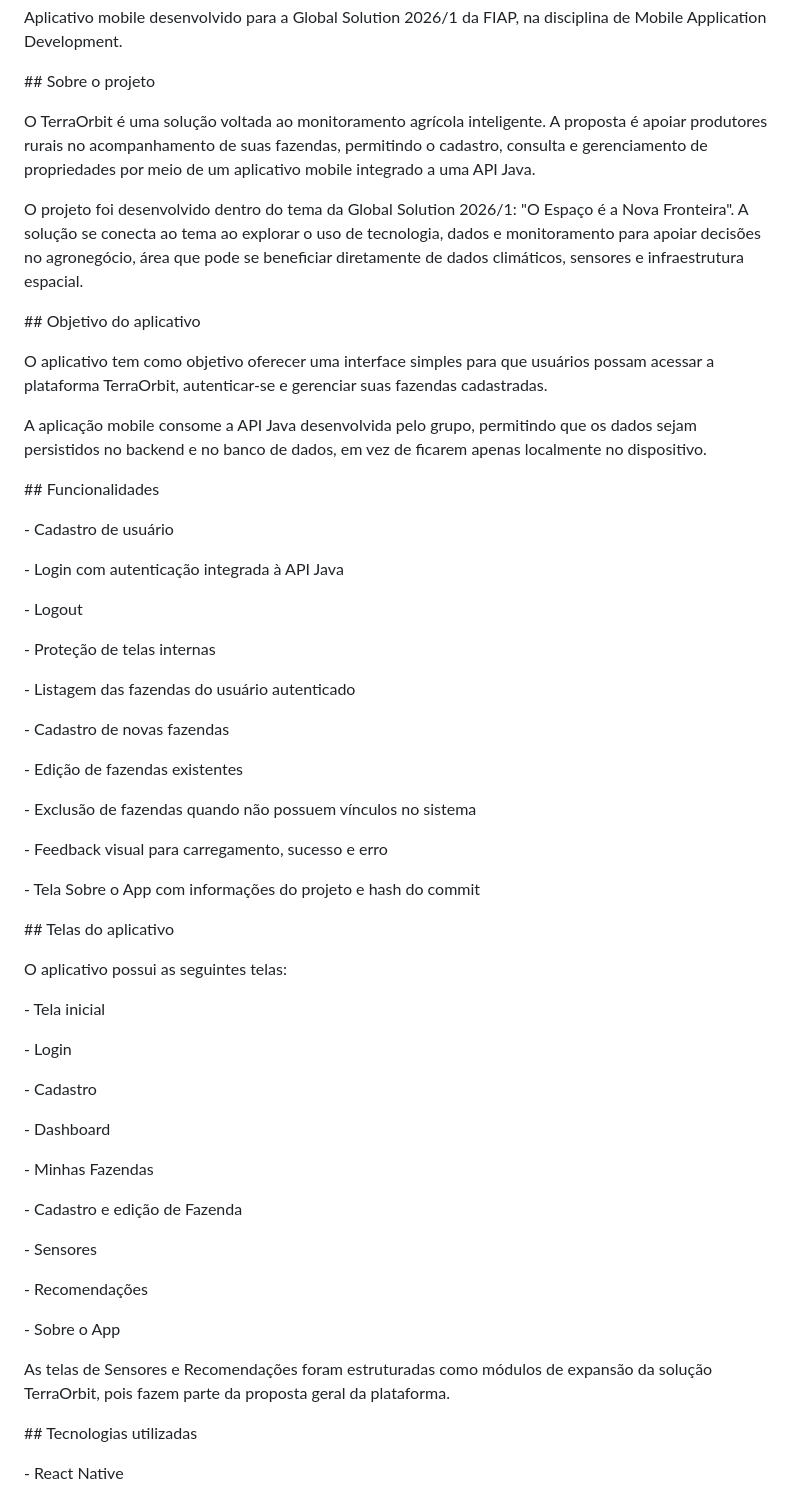
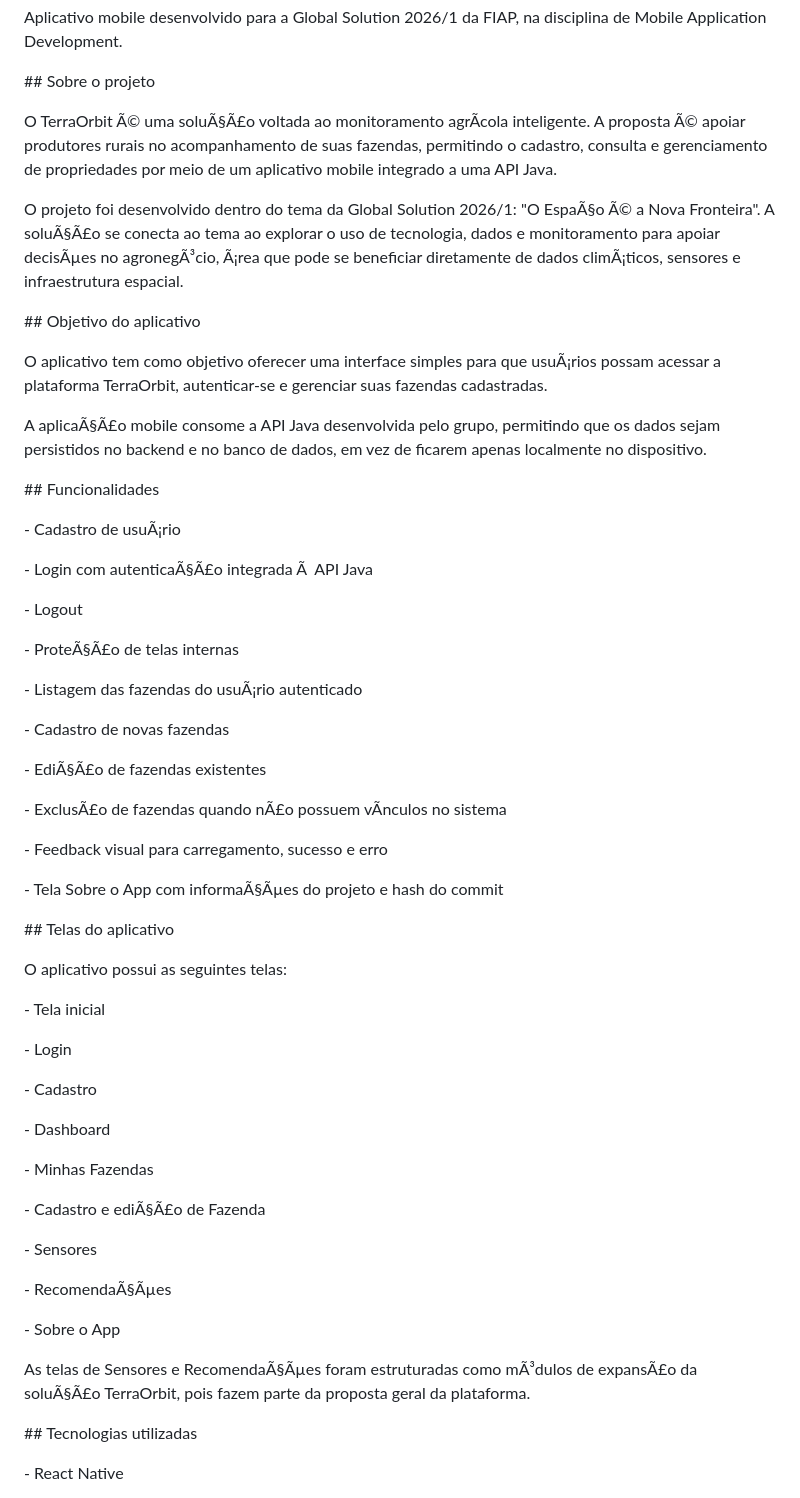
Before and after one commit to TerraOrbit-gs-2026-2/mobile, a Markdown page: README.md, the part around one of its changes. Rendered like a GitHub page.

```diff
--- a/README.md
+++ b/README.md
@@ -10,11 +10,11 @@ Aplicativo mobile desenvolvido para a Global Solution 2026/1 da FIAP, na discipl
 
 
 
-O TerraOrbit é uma solução voltada ao monitoramento agrícola inteligente. A proposta é apoiar produtores rurais no acompanhamento de suas fazendas, permitindo o cadastro, consulta e gerenciamento de propriedades por meio de um aplicativo mobile integrado a uma API Java.
+O TerraOrbit Ã© uma soluÃ§Ã£o voltada ao monitoramento agrÃ­cola inteligente. A proposta Ã© apoiar produtores rurais no acompanhamento de suas fazendas, permitindo o cadastro, consulta e gerenciamento de propriedades por meio de um aplicativo mobile integrado a uma API Java.
 
 
 
-O projeto foi desenvolvido dentro do tema da Global Solution 2026/1: "O Espaço é a Nova Fronteira". A solução se conecta ao tema ao explorar o uso de tecnologia, dados e monitoramento para apoiar decisões no agronegócio, área que pode se beneficiar diretamente de dados climáticos, sensores e infraestrutura espacial.
+O projeto foi desenvolvido dentro do tema da Global Solution 2026/1: "O EspaÃ§o Ã© a Nova Fronteira". A soluÃ§Ã£o se conecta ao tema ao explorar o uso de tecnologia, dados e monitoramento para apoiar decisÃµes no agronegÃ³cio, Ã¡rea que pode se beneficiar diretamente de dados climÃ¡ticos, sensores e infraestrutura espacial.
 
 
 
@@ -22,11 +22,11 @@ O projeto foi desenvolvido dentro do tema da Global Solution 2026/1: "O Espaço
 
 
 
-O aplicativo tem como objetivo oferecer uma interface simples para que usuários possam acessar a plataforma TerraOrbit, autenticar-se e gerenciar suas fazendas cadastradas.
+O aplicativo tem como objetivo oferecer uma interface simples para que usuÃ¡rios possam acessar a plataforma TerraOrbit, autenticar-se e gerenciar suas fazendas cadastradas.
 
 
 
-A aplicação mobile consome a API Java desenvolvida pelo grupo, permitindo que os dados sejam persistidos no backend e no banco de dados, em vez de ficarem apenas localmente no dispositivo.
+A aplicaÃ§Ã£o mobile consome a API Java desenvolvida pelo grupo, permitindo que os dados sejam persistidos no backend e no banco de dados, em vez de ficarem apenas localmente no dispositivo.
 
 
 
@@ -34,25 +34,25 @@ A aplicação mobile consome a API Java desenvolvida pelo grupo, permitindo que
 
 
 
-\- Cadastro de usuário
+\- Cadastro de usuÃ¡rio
 
-\- Login com autenticação integrada à API Java
+\- Login com autenticaÃ§Ã£o integrada Ã  API Java
 
 \- Logout
 
-\- Proteção de telas internas
+\- ProteÃ§Ã£o de telas internas
 
-\- Listagem das fazendas do usuário autenticado
+\- Listagem das fazendas do usuÃ¡rio autenticado
 
 \- Cadastro de novas fazendas
 
-\- Edição de fazendas existentes
+\- EdiÃ§Ã£o de fazendas existentes
 
-\- Exclusão de fazendas quando não possuem vínculos no sistema
+\- ExclusÃ£o de fazendas quando nÃ£o possuem vÃ­nculos no sistema
 
 \- Feedback visual para carregamento, sucesso e erro
 
-\- Tela Sobre o App com informações do projeto e hash do commit
+\- Tela Sobre o App com informaÃ§Ãµes do projeto e hash do commit
 
 
 
@@ -74,17 +74,17 @@ O aplicativo possui as seguintes telas:
 
 \- Minhas Fazendas
 
-\- Cadastro e edição de Fazenda
+\- Cadastro e ediÃ§Ã£o de Fazenda
 
 \- Sensores
 
-\- Recomendações
+\- RecomendaÃ§Ãµes
 
 \- Sobre o App
 
 
 
-As telas de Sensores e Recomendações foram estruturadas como módulos de expansão da solução TerraOrbit, pois fazem parte da proposta geral da plataforma.
+As telas de Sensores e RecomendaÃ§Ãµes foram estruturadas como mÃ³dulos de expansÃ£o da soluÃ§Ã£o TerraOrbit, pois fazem parte da proposta geral da plataforma.
 
 
 
```
Also changed, not shown: other parts of README.md (+18 -18 lines).
